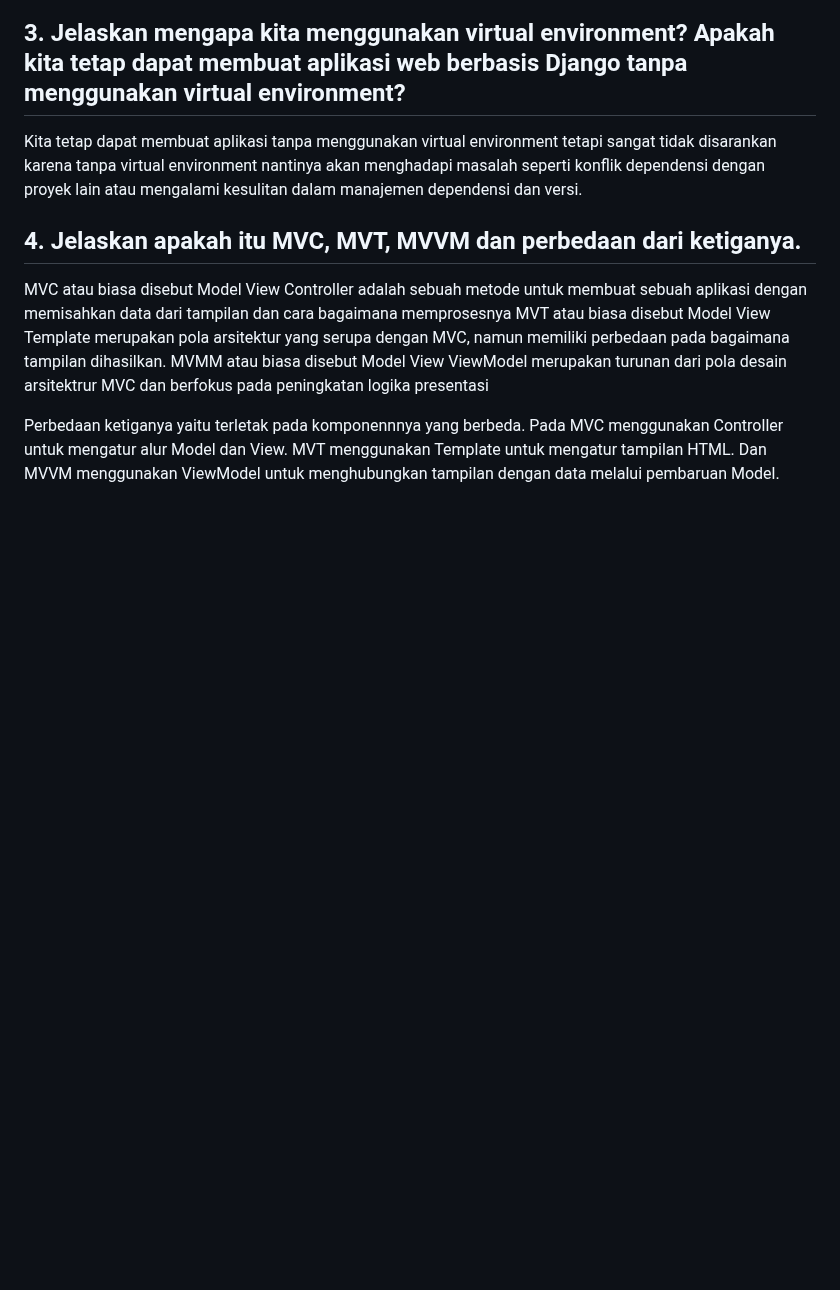
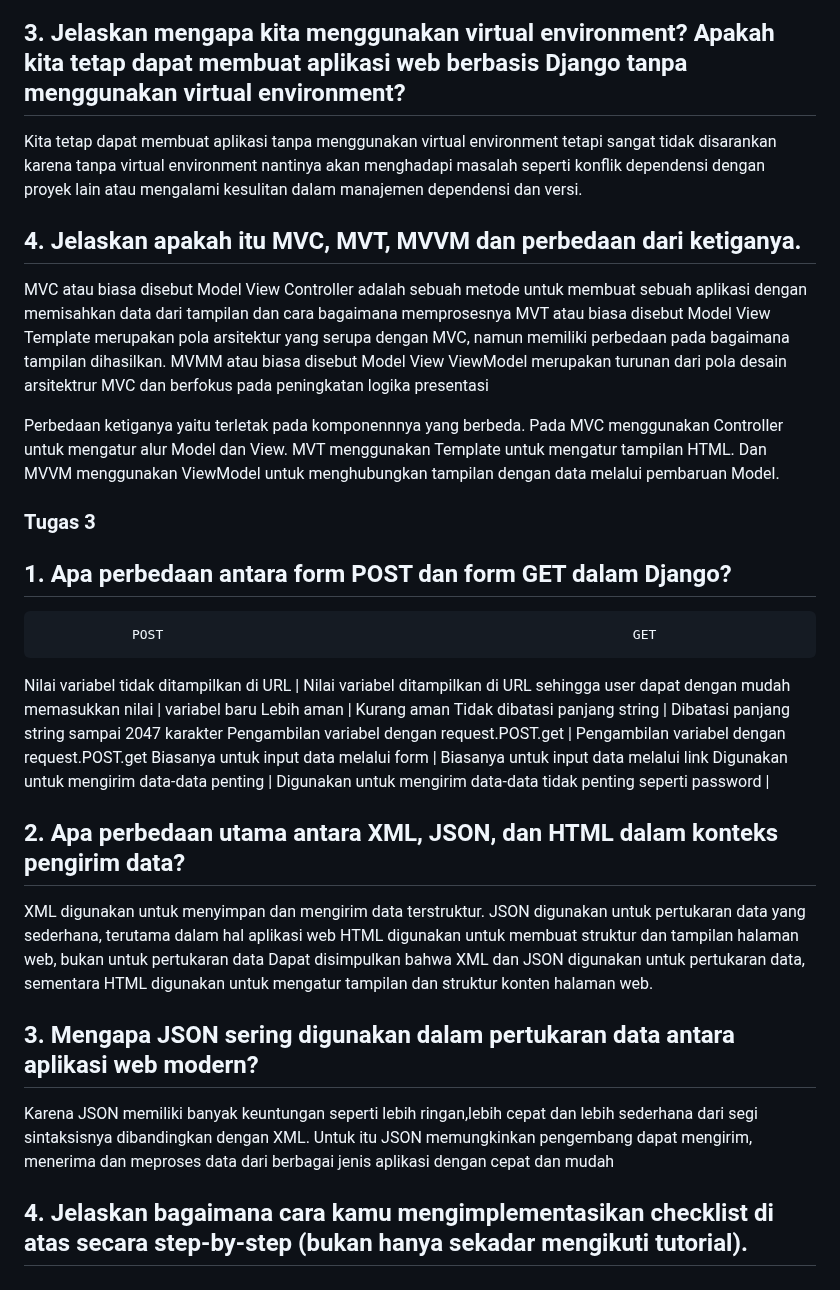
Before and after one commit to rapunzzz/inventory-cafe, a Markdown page: README.md, the part around the change. Drawn GitHub-style; blank space fills up the shorter version.

```diff
--- a/README.md
+++ b/README.md
@@ -94,3 +94,26 @@ MVT atau biasa disebut Model View Template merupakan pola arsitektur yang serupa
 MVMM atau biasa disebut Model View ViewModel merupakan turunan dari pola desain arsitektrur MVC dan berfokus pada peningkatan logika presentasi
 
 Perbedaan ketiganya yaitu terletak pada komponennnya yang berbeda. Pada MVC menggunakan Controller untuk mengatur alur Model dan View. MVT menggunakan Template untuk mengatur tampilan HTML. Dan MVVM menggunakan ViewModel untuk menghubungkan tampilan dengan data melalui pembaruan Model.
+
+
+### Tugas 3
+## 1. Apa perbedaan antara form POST dan form GET dalam Django?
+                POST	                   					                    GET
+Nilai variabel tidak ditampilkan di URL         |  Nilai variabel ditampilkan di URL sehingga user dapat dengan mudah memasukkan nilai
+                                                |  variabel baru
+Lebih aman	                                    |  Kurang aman
+Tidak dibatasi panjang string	                |  Dibatasi panjang string sampai 2047 karakter
+Pengambilan variabel dengan request.POST.get    |  Pengambilan variabel dengan request.POST.get
+Biasanya untuk input data melalui form	        |  Biasanya untuk input data melalui link
+Digunakan untuk mengirim data-data penting      |  Digunakan untuk mengirim data-data tidak penting
+seperti password	                            |
+
+## 2. Apa perbedaan utama antara XML, JSON, dan HTML dalam konteks pengirim data?
+XML digunakan untuk menyimpan dan mengirim data terstruktur.
+JSON digunakan untuk pertukaran data yang sederhana, terutama dalam hal aplikasi web
+HTML digunakan untuk membuat struktur dan tampilan halaman web, bukan untuk pertukaran data
+Dapat disimpulkan bahwa XML dan JSON digunakan untuk pertukaran data, sementara HTML digunakan untuk mengatur tampilan dan struktur konten halaman web.
+
+## 3. Mengapa JSON sering digunakan dalam pertukaran data antara aplikasi web modern?
+Karena JSON memiliki banyak keuntungan seperti lebih ringan,lebih cepat dan lebih sederhana dari segi sintaksisnya dibandingkan dengan XML. Untuk itu JSON memungkinkan pengembang dapat mengirim, menerima dan meproses data dari berbagai jenis aplikasi dengan cepat dan mudah
+## 4. Jelaskan bagaimana cara kamu mengimplementasikan checklist di atas secara step-by-step (bukan hanya sekadar mengikuti tutorial).
```
